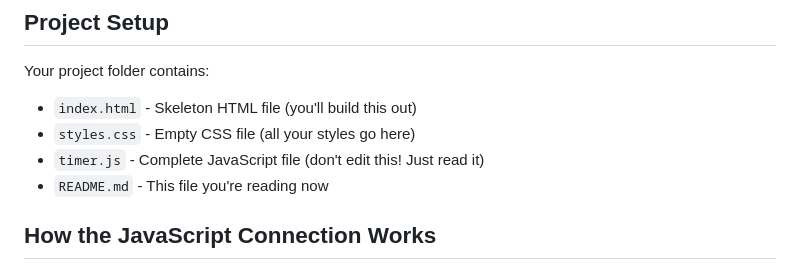
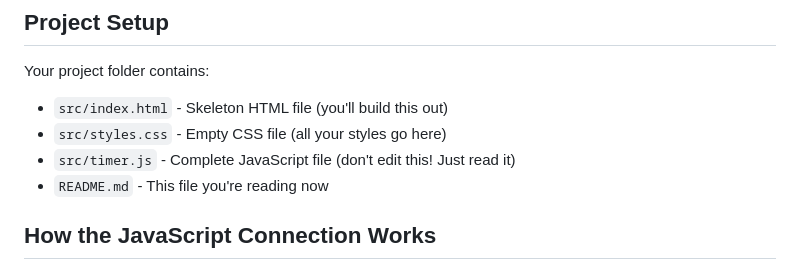
Before and after one commit to onja-org/w2_css_animation_project_pomodoro_timer, a Markdown page: README.md, the part around the change. GitHub-like rendering.

Commit message:
Update file structure

```diff
--- a/README.md
+++ b/README.md
@@ -23,9 +23,9 @@ git clone https://github.com/onja-org/w2_css_animation_project_pomodoro_timer.gi
 
 Your project folder contains:
 
-- `index.html` - Skeleton HTML file (you'll build this out)
-- `styles.css` - Empty CSS file (all your styles go here)
-- `timer.js` - Complete JavaScript file (don't edit this! Just read it)
+- `src/index.html` - Skeleton HTML file (you'll build this out)
+- `src/styles.css` - Empty CSS file (all your styles go here)
+- `src/timer.js` - Complete JavaScript file (don't edit this! Just read it)
 - `README.md` - This file you're reading now
 
 ## How the JavaScript Connection Works
```
